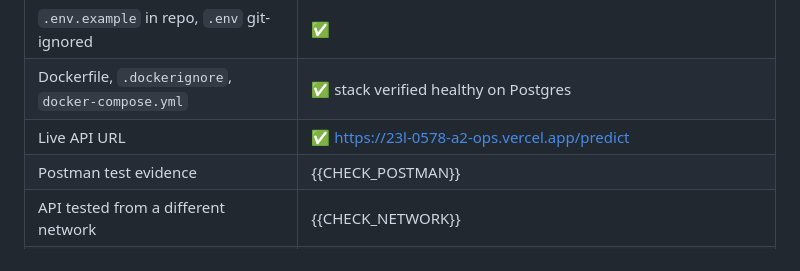
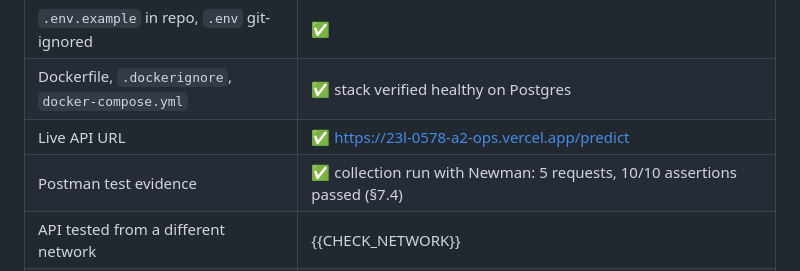
Before and after one commit to zayn-zeny/VisionGuard, a Markdown page: report/report.md, the part around one of its changes. GitHub-like rendering.

Commit message:
Task 7: Postman collection run with Newman against live Vercel API (10/10 assertions); report 7.4
Co-Authored-By: Claude Opus 5.5 <noreply@anthropic.com>

```diff
--- a/report/report.md
+++ b/report/report.md
@@ -1190,6 +1206,6 @@ The Keras model in the local container and the TFLite model on Vercel agree exac
 | `.env.example` in repo, `.env` git-ignored | ✅ |
 | Dockerfile, `.dockerignore`, `docker-compose.yml` | ✅ stack verified healthy on Postgres |
 | Live API URL | ✅ https://23l-0578-a2-ops.vercel.app/predict |
-| Postman test evidence | {{CHECK_POSTMAN}} |
+| Postman test evidence | ✅ collection run with Newman: 5 requests, 10/10 assertions passed (§7.4) |
 | API tested from a different network | {{CHECK_NETWORK}} |
 | Graded commit hash in front matter | filled in at submission |
```
Also changed, not shown: other parts of report/report.md (+18 -2 lines), EVIDENCE.md (+1 -1 lines), report/screenshots/SS_06_dagshub_repo.png (added), report/screenshots/SS_06b_dagshub_dvc_data.png (added), report/screenshots/SS_46_postman_newman_run.png (added), 4 other files.
